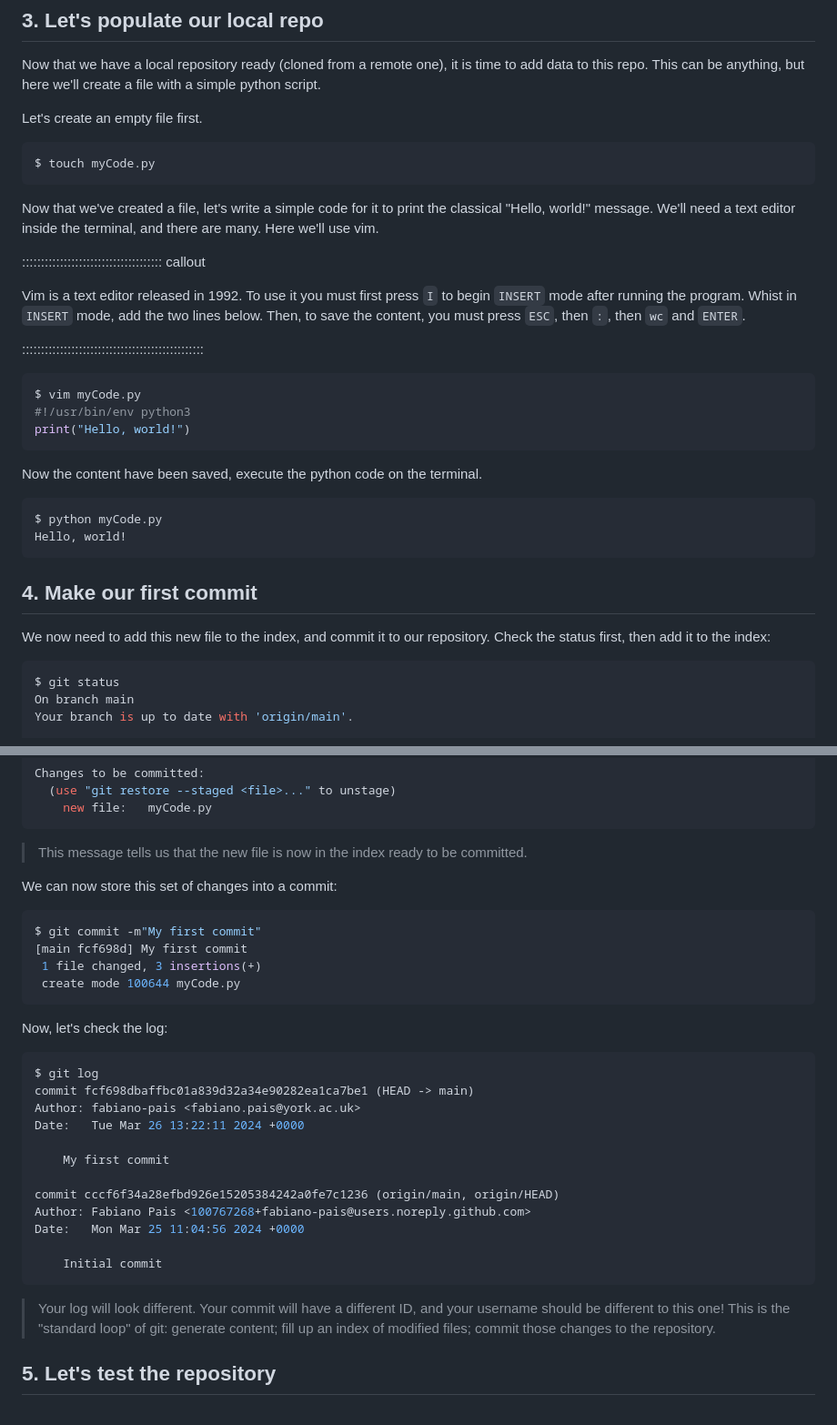
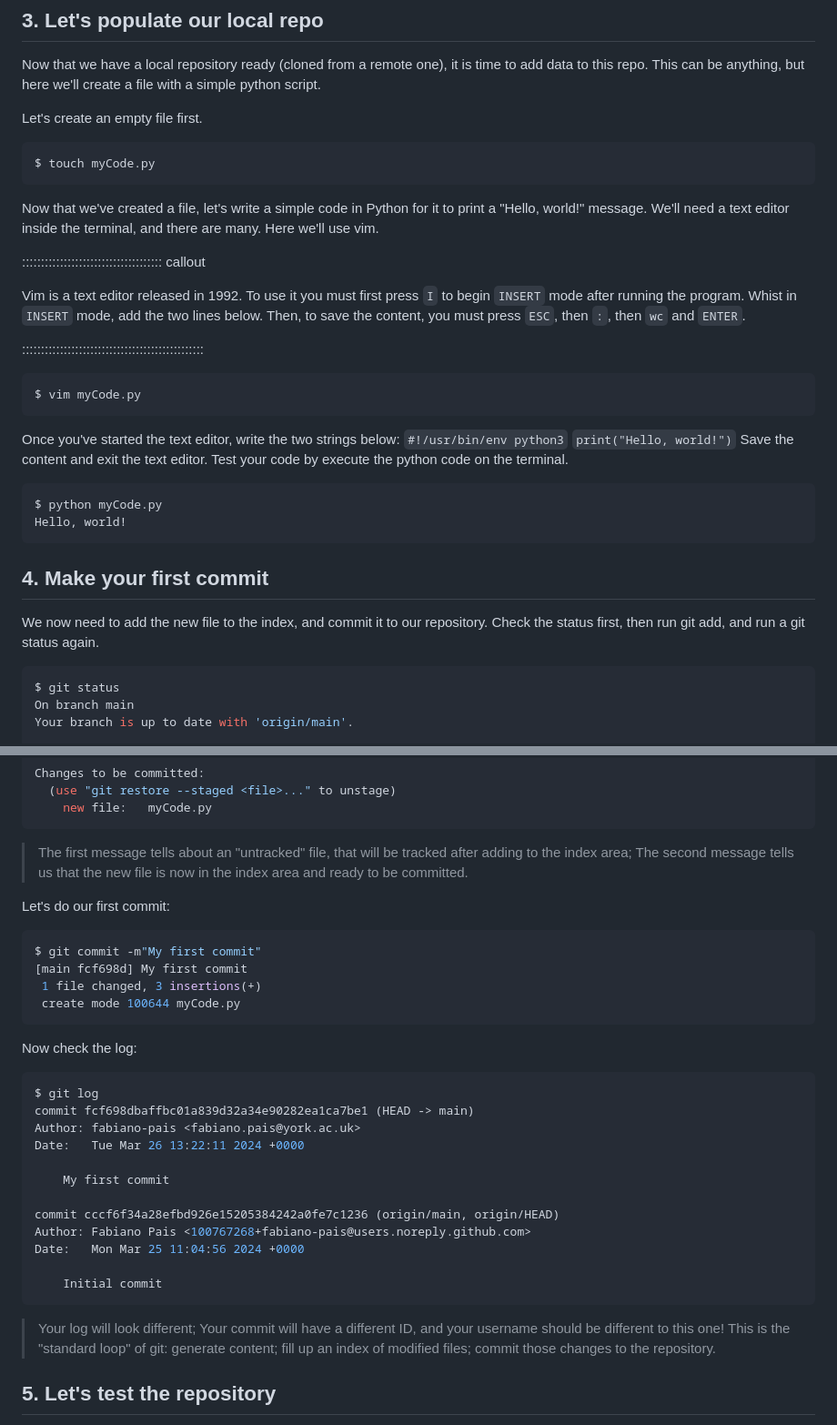
Before and after one commit to fabiano-pais/intro_to_git_carpentry, a Markdown page: episodes/introduction.md, 2 parts joined by grey strips. Shown at 91% size. Rendered like a GitHub page.

Commit message:
Corrections

````diff
--- a/episodes/introduction.md
+++ b/episodes/introduction.md
@@ -85,7 +85,7 @@ Let's create an empty file first.
 $ touch myCode.py
 ```
 
-Now that we've created a file, let's write a simple code for it to print the classical "Hello, world!" message.
+Now that we've created a file, let's write a simple code in Python for it to print a "Hello, world!" message.
 We'll need a text editor inside the terminal, and there are many. Here we'll use vim.
 
 ::::::::::::::::::::::::::::::::::::: callout
@@ -97,21 +97,21 @@ Whist in `INSERT` mode, add the two lines below. Then, to save the content, you
 
 ```bash
 $ vim myCode.py
-#!/usr/bin/env python3
-print("Hello, world!")
 ```
-
-Now the content have been saved, execute the python code on the terminal.
+Once you've started the text editor, write the two strings below:
+`#!/usr/bin/env python3`
+`print("Hello, world!")`
+Save the content and exit the text editor. Test your code by execute the python code on the terminal.
 
 ```bash
 $ python myCode.py
 Hello, world!
 ```
 
-## 4. Make our first commit
+## 4. Make your first commit
 
-We now need to add this new file to the index, and commit it to our repository.
-Check the status first, then add it to the index:
+We now need to add the new file to the index, and commit it to our repository.
+Check the status first, then run git add, and run a git status again.
 
 ```bash
 $ git status
@@ -135,9 +135,10 @@ Changes to be committed:
 	new file:   myCode.py
 ```
 
-> This message tells us that the new file is now in the index ready to be committed.
+> The first message tells about an "untracked" file, that will be tracked after adding to the index area;
+> The second message tells us that the new file is now in the index area and ready to be committed.
 
-We can now store this set of changes into a commit:
+Let's do our first commit:
 
 ```bash
 $ git commit -m"My first commit"
@@ -146,7 +147,7 @@ $ git commit -m"My first commit"
  create mode 100644 myCode.py
 ```
 
-Now, let's check the log:
+Now check the log:
 
 ```bash
 $ git log
@@ -163,7 +164,7 @@ Date:   Mon Mar 25 11:04:56 2024 +0000
     Initial commit
 ```
 
-> Your log will look different.
+> Your log will look different;
 > Your commit will have a different ID, and your username should be different to this one!
 > This is the "standard loop" of git: generate content; fill up an index of modified files; commit those changes to the repository.
 
````
